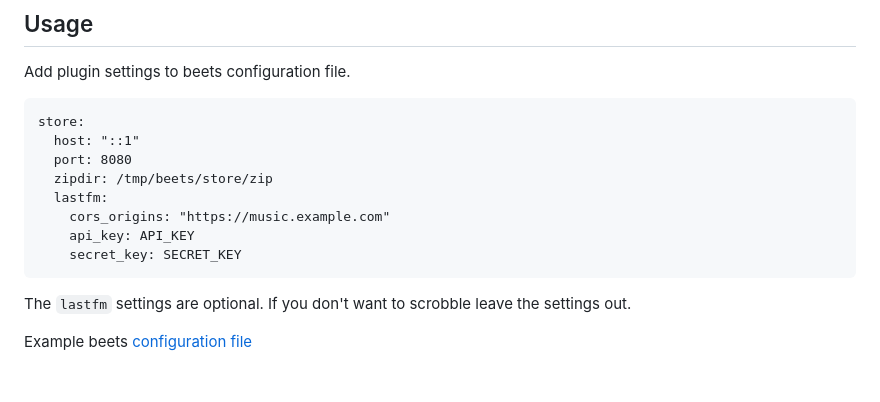
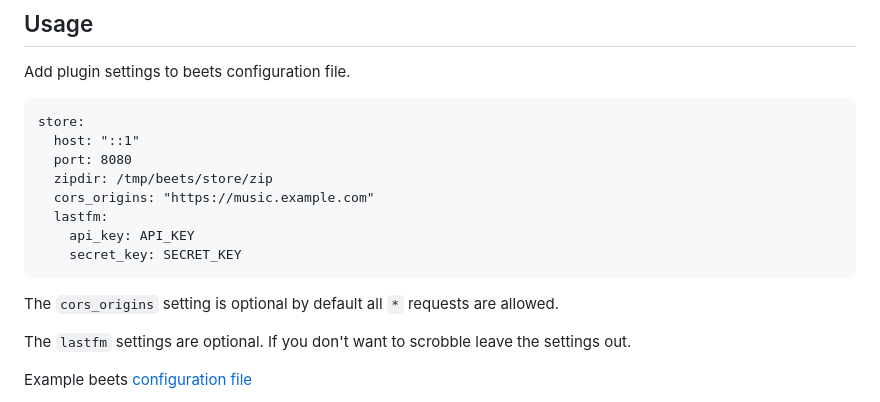
Before and after one commit to tschaefer/beets-store, a Markdown page: README.md, the part around the change. GitHub-like rendering; blank space fills up the shorter version.

Commit message:
doc: improve usage info

````diff
--- a/README.md
+++ b/README.md
@@ -51,11 +51,15 @@ store:
   host: "::1"
   port: 8080
   zipdir: /tmp/beets/store/zip
+  cors_origins: "https://music.example.com"
   lastfm:
-    cors_origins: "https://music.example.com"
     api_key: API_KEY
     secret_key: SECRET_KEY
 ```
+
+The `cors_origins` setting is optional by default all `*` requests are
+allowed.
+
 The `lastfm` settings are optional. If you don't want to scrobble leave the
 settings out.
 
````
